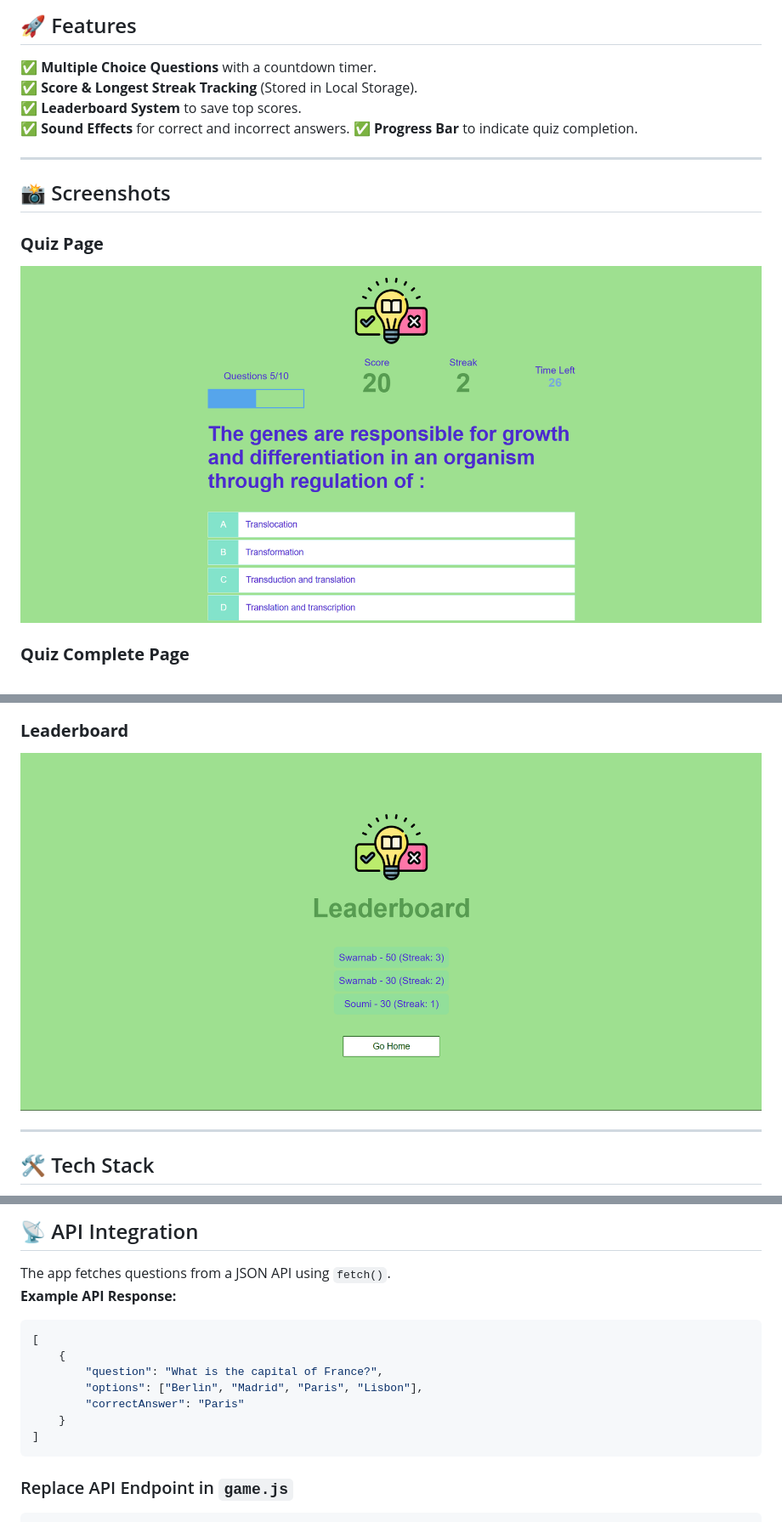
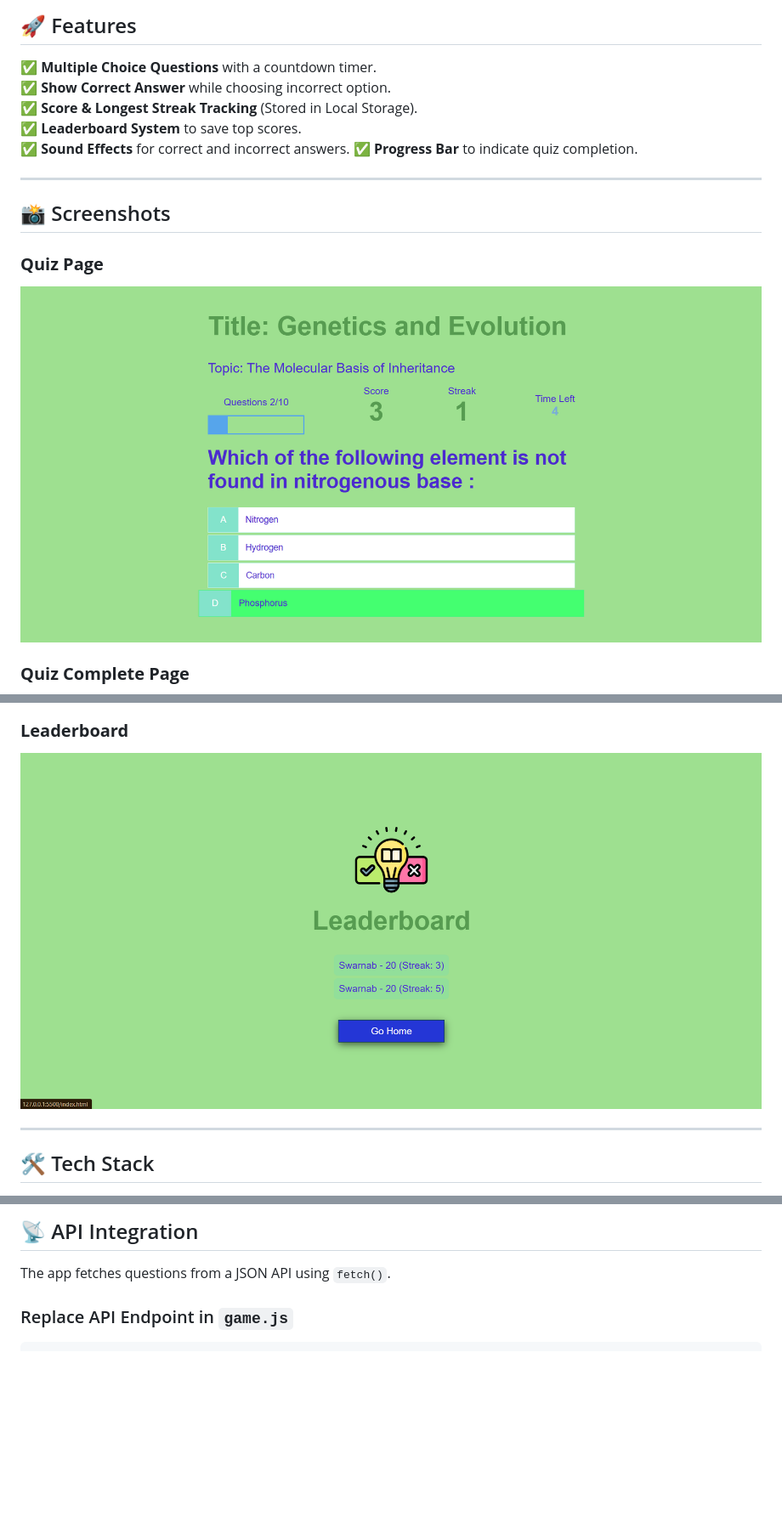
Before and after one commit to Swarnab-Code/QUIZ-WEB-APP, a Markdown page: README.md, 3 parts joined by grey strips. Shown: that part at 85% size. Drawn GitHub-style; pictures changed too: assets/leaderboard page.png, assets/quiz page.png; blank space fills up the shorter version.

````diff
--- a/README.md
+++ b/README.md
@@ -12,6 +10,7 @@ _A feature-rich quiz application built using **HTML, CSS, and JavaScript** with
 ## 🚀 Features
 
 ✅ **Multiple Choice Questions** with a countdown timer.
+✅ **Show Correct Answer** while choosing incorrect option.
 ✅ **Score & Longest Streak Tracking** (Stored in Local Storage).
 ✅ **Leaderboard System** to save top scores.
 ✅ **Sound Effects** for correct and incorrect answers.
@@ -94,17 +93,7 @@ Simply open `index.html` in any modern browser.
 ## 📡 API Integration
 
 The app fetches questions from a JSON API using `fetch()`.
-**Example API Response:**
 
-```json
-[
-	{
-		"question": "What is the capital of France?",
-		"options": ["Berlin", "Madrid", "Paris", "Lisbon"],
-		"correctAnswer": "Paris"
-	}
-]
-```
 
 ### Replace API Endpoint in `game.js`
 
````
Also changed, not shown: other parts of README.md (+1 -3 lines), 4 other files.
